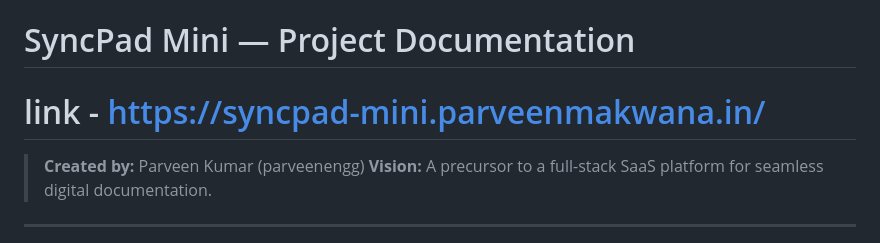
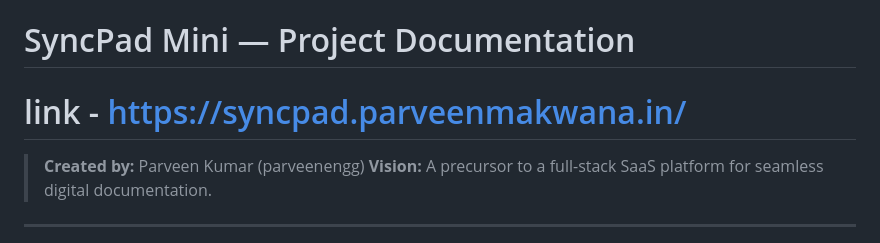
Before and after one commit to parveenengg/SyncPad-Mini, a Markdown page: README.md, the part around the change. GitHub-like rendering.

```diff
--- a/README.md
+++ b/README.md
@@ -1,5 +1,5 @@
 # SyncPad Mini — Project Documentation
-# link - https://syncpad-mini.parveenmakwana.in/
+# link - https://syncpad.parveenmakwana.in/
 
 > **Created by:** Parveen Kumar (parveenengg)
 > **Vision:** A precursor to a full-stack SaaS platform for seamless digital documentation.
```
